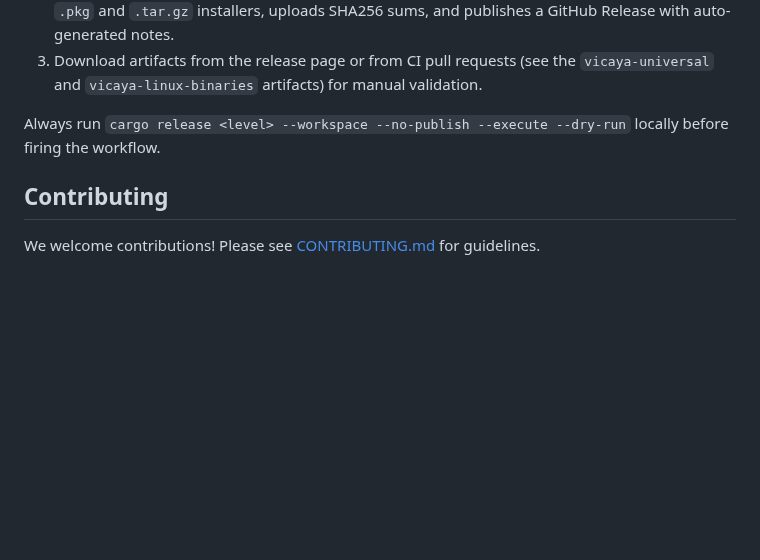
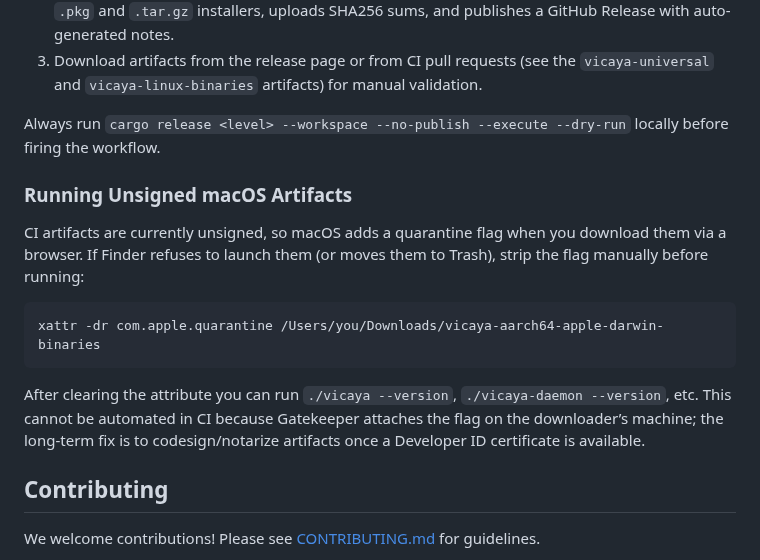
Before and after one commit to indrasvat/vicaya, a Markdown page: README.md, the part around the change. Rendered like a GitHub page; blank space fills up the shorter version.

Commit message:
docs: note macOS quarantine workaround

````diff
--- a/README.md
+++ b/README.md
@@ -124,6 +124,16 @@ make bench
 
 Always run `cargo release <level> --workspace --no-publish --execute --dry-run` locally before firing the workflow.
 
+### Running Unsigned macOS Artifacts
+
+CI artifacts are currently unsigned, so macOS adds a quarantine flag when you download them via a browser. If Finder refuses to launch them (or moves them to Trash), strip the flag manually before running:
+
+```bash
+xattr -dr com.apple.quarantine /Users/you/Downloads/vicaya-aarch64-apple-darwin-binaries
+```
+
+After clearing the attribute you can run `./vicaya --version`, `./vicaya-daemon --version`, etc. This cannot be automated in CI because Gatekeeper attaches the flag on the downloader’s machine; the long-term fix is to codesign/notarize artifacts once a Developer ID certificate is available.
+
 ## Contributing
 
 We welcome contributions! Please see [CONTRIBUTING.md](CONTRIBUTING.md) for guidelines.
````
